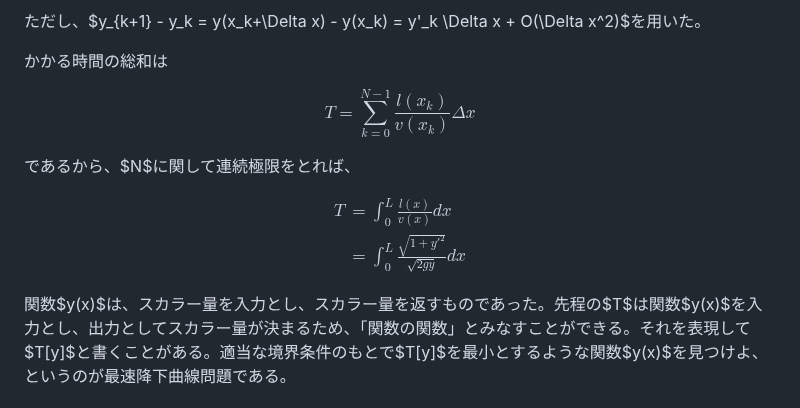
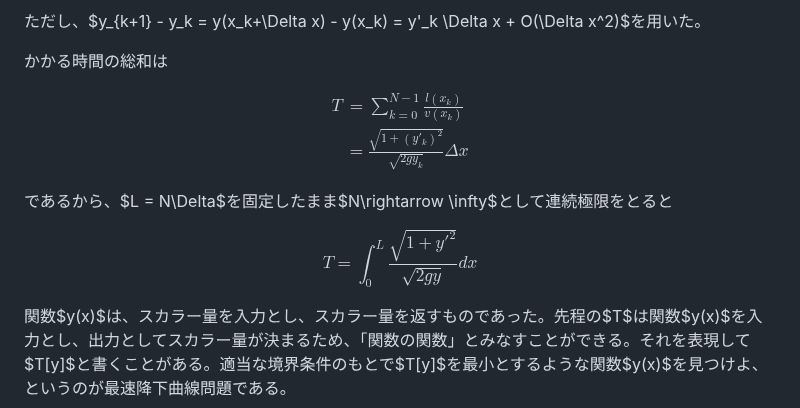
Before and after one commit to kaityo256/classical_mechanics, a Markdown page: variational_principle/README.md, the part around the change. Rendered like a GitHub page.

Commit message:
:memo: updates

```diff
--- a/variational_principle/README.md
+++ b/variational_principle/README.md
@@ -127,16 +127,16 @@ $$
 かかる時間の総和は
 
 $$
-T = \sum_{k=0}^{N-1} \frac{l(x_k)}{v(x_k)} \Delta x
+\begin{aligned}
+T &= \sum_{k=0}^{N-1} \frac{l(x_k)}{v(x_k)} \\
+&= \frac{\sqrt{1 + (y'_k)^2}}{\sqrt{2gy_k}} \Delta x
+\end{aligned}
 $$
 
-であるから、$N$に関して連続極限をとれば、
+であるから、$L = N\Delta$を固定したまま$N\rightarrow \infty$として連続極限をとると
 
 $$
-\begin{aligned}
-T &= \int_0^L \frac{l(x)}{v(x)} dx \\
-&= \int_0^L \frac{\sqrt{1+y'^2}}{\sqrt{2gy}} dx
-\end{aligned}
+T= \int_0^L \frac{\sqrt{1+y'^2}}{\sqrt{2gy}} dx
 $$
 
 関数$y(x)$は、スカラー量を入力とし、スカラー量を返すものであった。先程の$T$は関数$y(x)$を入力とし、出力としてスカラー量が決まるため、「関数の関数」とみなすことができる。それを表現して$T[y]$と書くことがある。適当な境界条件のもとで$T[y]$を最小とするような関数$y(x)$を見つけよ、というのが最速降下曲線問題である。
```
